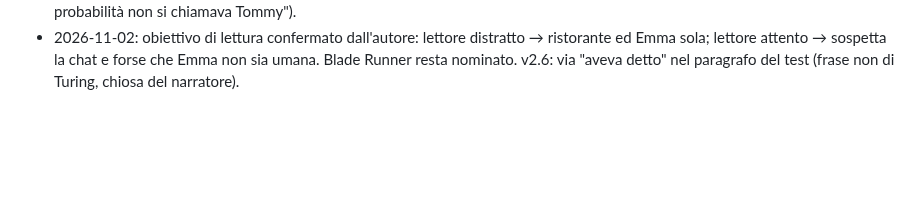
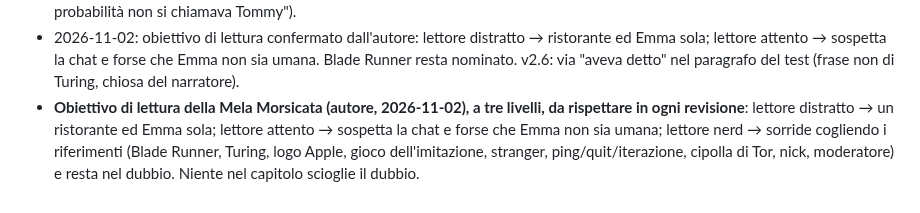
Before and after one commit to simonediroma/mantra-prompting, a Markdown page: sessions/chapter-16-le-2334-di-venerdi.md, the part around the change. GitHub-like rendering; blank space fills up the shorter version.

```diff
--- a/sessions/chapter-16-le-2334-di-venerdi.md
+++ b/sessions/chapter-16-le-2334-di-venerdi.md
@@ -69,3 +69,4 @@ chapters/16-le-2334-di-venerdi.md
 - 2026-11-02 (autore): "Senza nessuno che ti chiedesse mai le generalità, alla Mela Morsicata ognuno era quello che diceva di essere. Con ogni probabilità Tommy non si chiamava Tommy." v2.4.
 - 2026-11-02: v2.5, due sviste di montaggio: "Era l'unico impiegato" finiva attaccato a Tommy (ripristinato "Il cameriere era l'unico impiegato"); Tommy era nominato prima della sua entrata (la frase sul nome spostata al suo ingresso: "disse quello, che con ogni probabilità non si chiamava Tommy").
 - 2026-11-02: obiettivo di lettura confermato dall'autore: lettore distratto → ristorante ed Emma sola; lettore attento → sospetta la chat e forse che Emma non sia umana. Blade Runner resta nominato. v2.6: via "aveva detto" nel paragrafo del test (frase non di Turing, chiosa del narratore).
+- **Obiettivo di lettura della Mela Morsicata (autore, 2026-11-02), a tre livelli, da rispettare in ogni revisione**: lettore distratto → un ristorante ed Emma sola; lettore attento → sospetta la chat e forse che Emma non sia umana; lettore nerd → sorride cogliendo i riferimenti (Blade Runner, Turing, logo Apple, gioco dell'imitazione, stranger, ping/quit/iterazione, cipolla di Tor, nick, moderatore) e resta nel dubbio. Niente nel capitolo scioglie il dubbio.
```
Also changed, not shown: characters/emma.md (+1 -1 lines).
